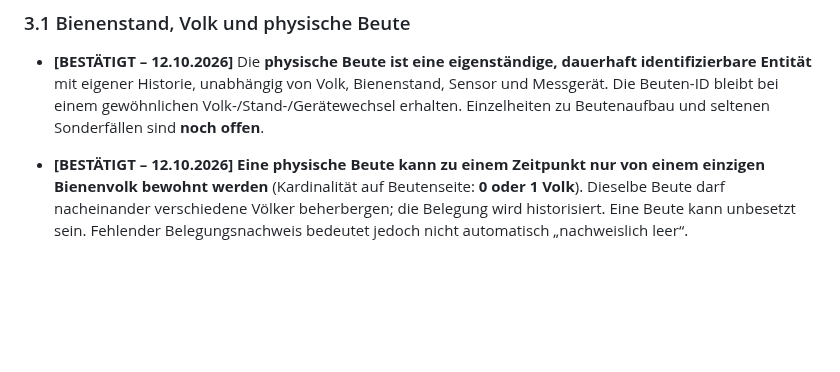
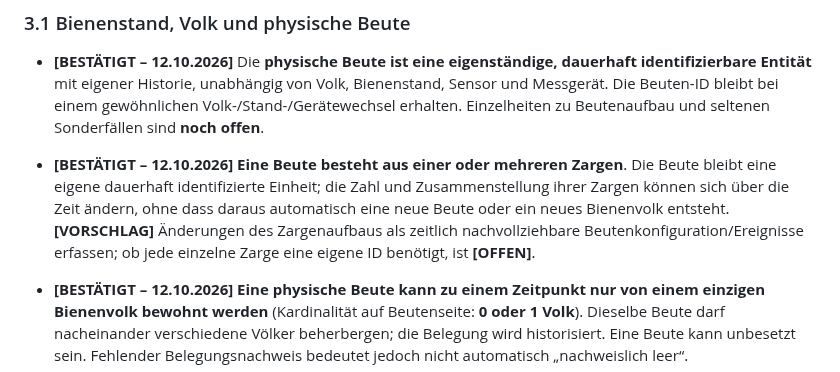
Before and after one commit to impyer/bienen-lora-logger, a Markdown page: docs/architektur/anforderungen-datenplattform.md, the part around the change. GitHub-like rendering; blank space fills up the shorter version.

Commit message:
docs: Beute aus einer oder mehreren Zargen mit historisierbarem Aufbau erfassen

```diff
--- a/docs/architektur/anforderungen-datenplattform.md
+++ b/docs/architektur/anforderungen-datenplattform.md
@@ -53,6 +53,7 @@ Bei allen folgenden Punkten ist der Status explizit ausgewiesen:
 ### 3.1 Bienenstand, Volk und physische Beute
 
 - **[BESTÄTIGT – 12.10.2026]** Die **physische Beute ist eine eigenständige, dauerhaft identifizierbare Entität** mit eigener Historie, unabhängig von Volk, Bienenstand, Sensor und Messgerät. Die Beuten-ID bleibt bei einem gewöhnlichen Volk-/Stand-/Gerätewechsel erhalten. Einzelheiten zu Beutenaufbau und seltenen Sonderfällen sind **noch offen**.
+- **[BESTÄTIGT – 12.10.2026]** **Eine Beute besteht aus einer oder mehreren Zargen**. Die Beute bleibt eine eigene dauerhaft identifizierte Einheit; die Zahl und Zusammenstellung ihrer Zargen können sich über die Zeit ändern, ohne dass daraus automatisch eine neue Beute oder ein neues Bienenvolk entsteht. **[VORSCHLAG]** Änderungen des Zargenaufbaus als zeitlich nachvollziehbare Beutenkonfiguration/Ereignisse erfassen; ob jede einzelne Zarge eine eigene ID benötigt, ist **[OFFEN]**.
 - **[BESTÄTIGT – 12.10.2026]** **Eine physische Beute kann zu einem Zeitpunkt nur von einem einzigen Bienenvolk bewohnt werden** (Kardinalität auf Beutenseite: **0 oder 1 Volk**). Dieselbe Beute darf nacheinander verschiedene Völker beherbergen; die Belegung wird historisiert. Eine Beute kann unbesetzt sein. Fehlender Belegungsnachweis bedeutet jedoch nicht automatisch „nachweislich leer“.
 - **[OFFEN]** Ob ein Volk umgekehrt gleichzeitig mehrere Beuten nutzen kann, ist durch diese Aussage **noch nicht ausdrücklich entschieden**. Die im Entwurf genannte Beschränkung auf maximal eine Beute pro Volk bleibt bis zur Bestätigung **ein Vorschlag**.
 - **[VORSCHLAG]** Belegungs- und Standortintervalle führen die Beziehungen `Volk ↔ Beute` und `Beute ↔ Bienenstand` historisch. Der Stand eines Volkes kann bei gesicherter Beutenbelegung und Standaufstellung daraus abgeleitet werden; historische Lücken und abweichende Direktangaben sind ausdrücklich zu behandeln. [Fachentwurf Beute–Volk–Stand](beute-volk-stand-beziehungen-v01.md).
```
